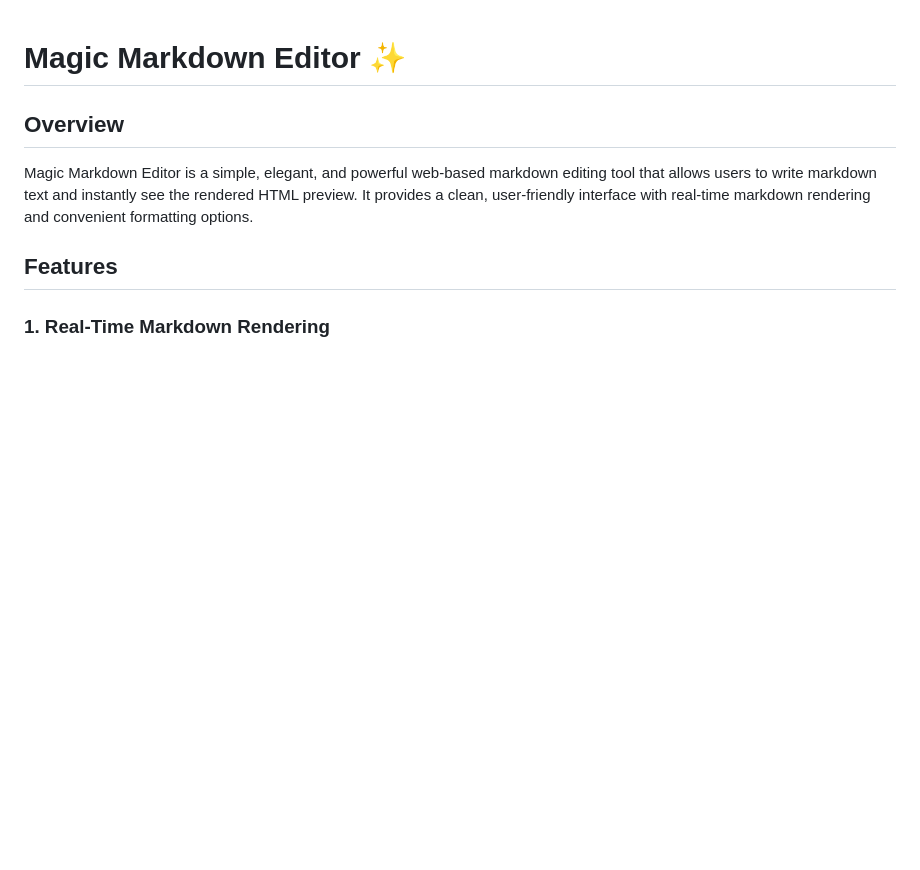
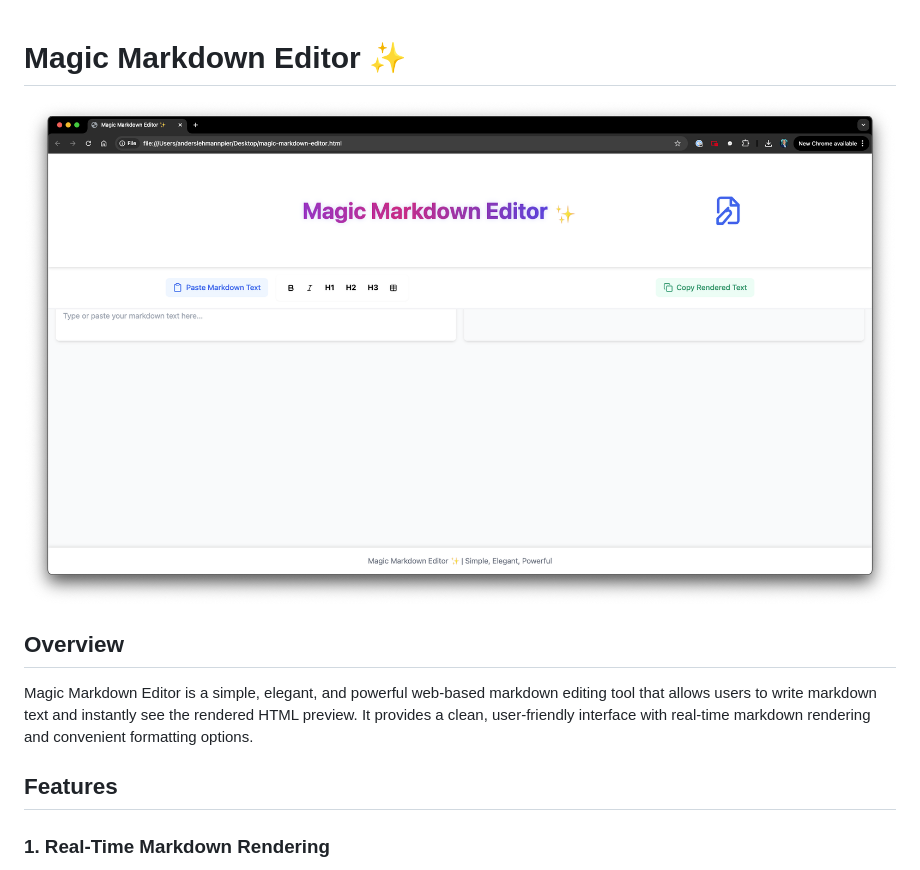
Before and after one commit to AndersPier/Magic-Markdown-Editor, a Markdown page: README.md, the part around the change. Rendered like a GitHub page; blank space fills up the shorter version.

```diff
--- a/README.md
+++ b/README.md
@@ -1,4 +1,5 @@
 # Magic Markdown Editor ✨
+![Magic Markdown Editor](https://github.com/AndersPier/Magic-Markdown-Editor/blob/main/magic-markdown-editor.png)
 
 ## Overview
 
```
